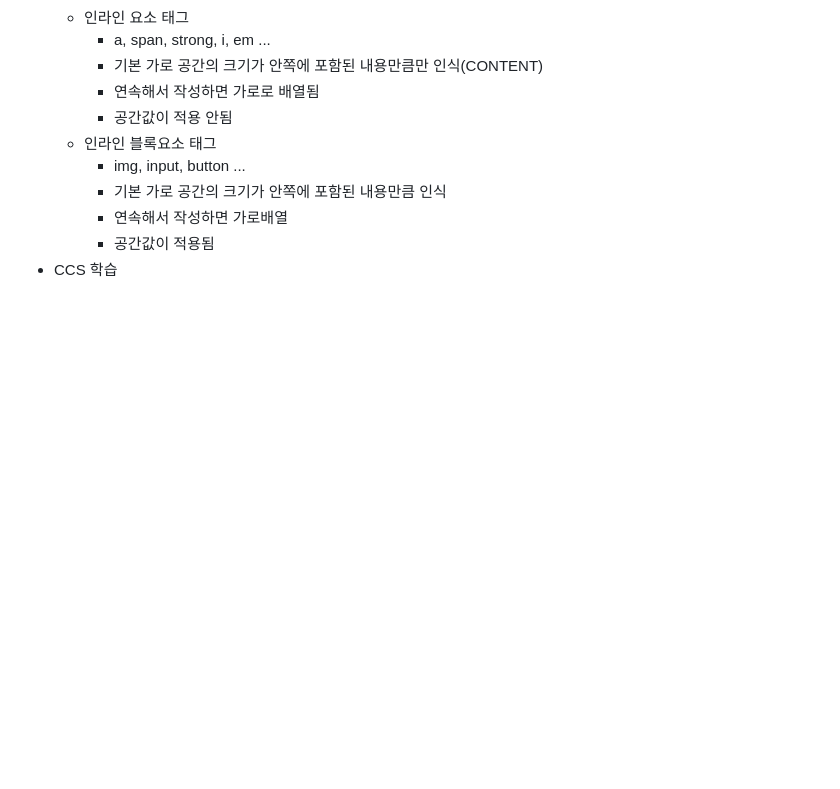
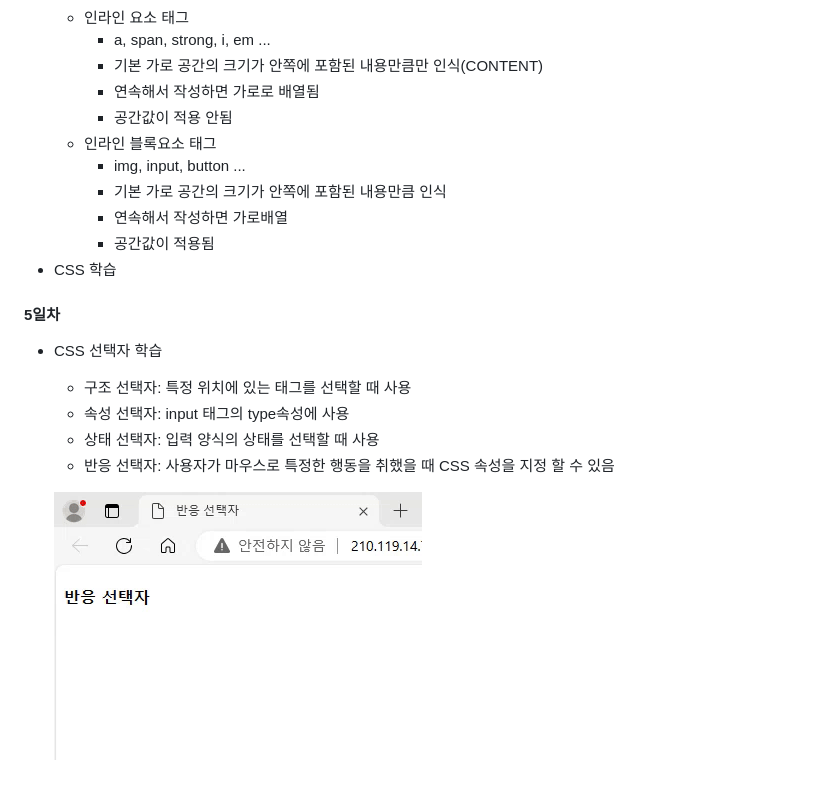
Before and after one commit to Hsegunn/HTMLStudy, a Markdown page: README.md, the part around the change. Drawn GitHub-style; pictures changed too: image/image5.gif (added); blank space fills up the shorter version.

```diff
--- a/README.md
+++ b/README.md
@@ -41,4 +41,13 @@
         - 기본 가로 공간의 크기가 안쪽에 포함된 내용만큼 인식
         - 연속해서 작성하면 가로배열
         - 공간값이 적용됨
-- CCS 학습
+- CSS 학습
+
+#### 5일차
+- CSS 선택자 학습
+    - 구조 선택자: 특정 위치에 있는 태그를 선택할 때 사용
+    - 속성 선택자: input 태그의 type속성에 사용
+    - 상태 선택자: 입력 양식의 상태를 선택할 때 사용
+    - 반응 선택자: 사용자가 마우스로 특정한 행동을 취했을 때 CSS 속성을 지정 할 수 있음
+
+    ![반응 선택자](https://raw.githubusercontent.com/Hsegunn/HTMLStudy/main/image/image5.gif)
```
Also changed, not shown: 8 other files.
